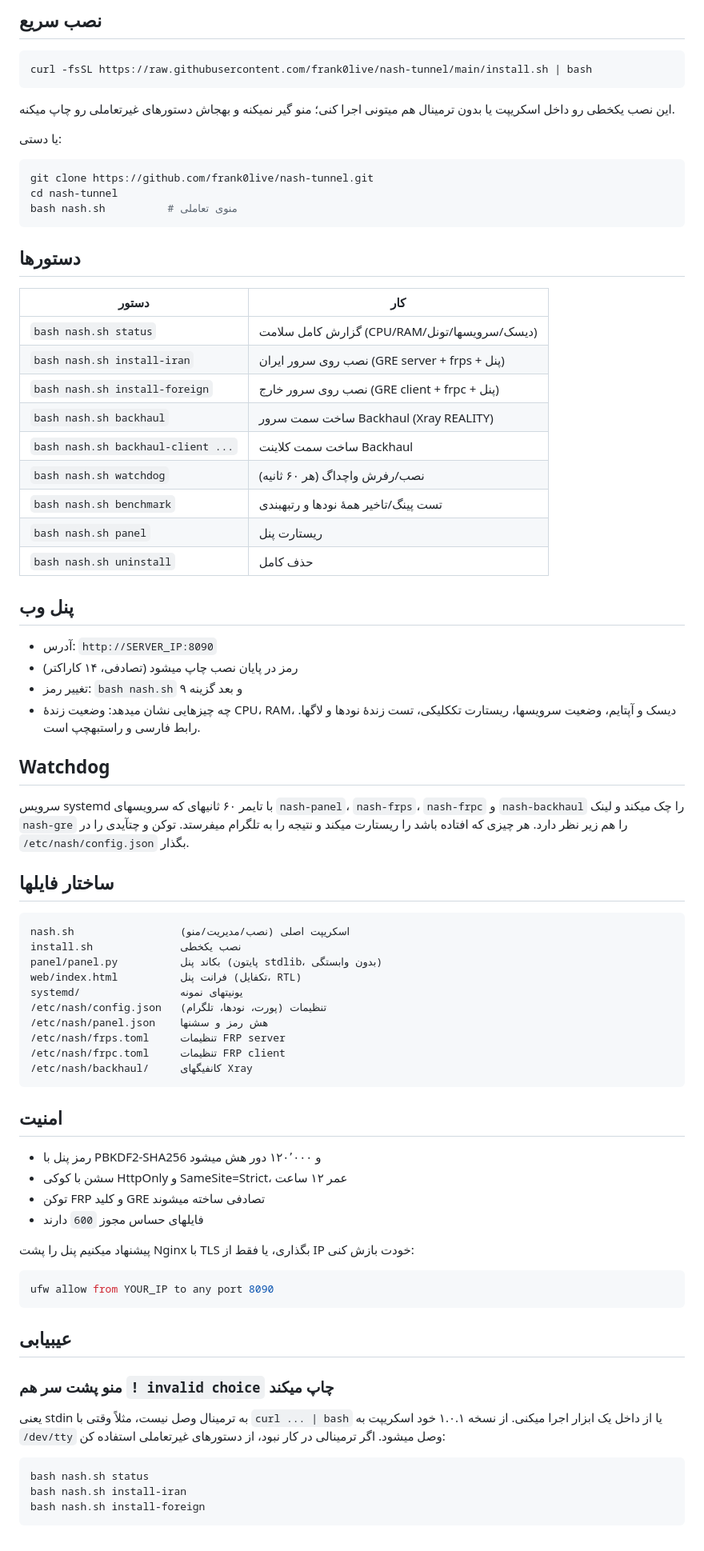
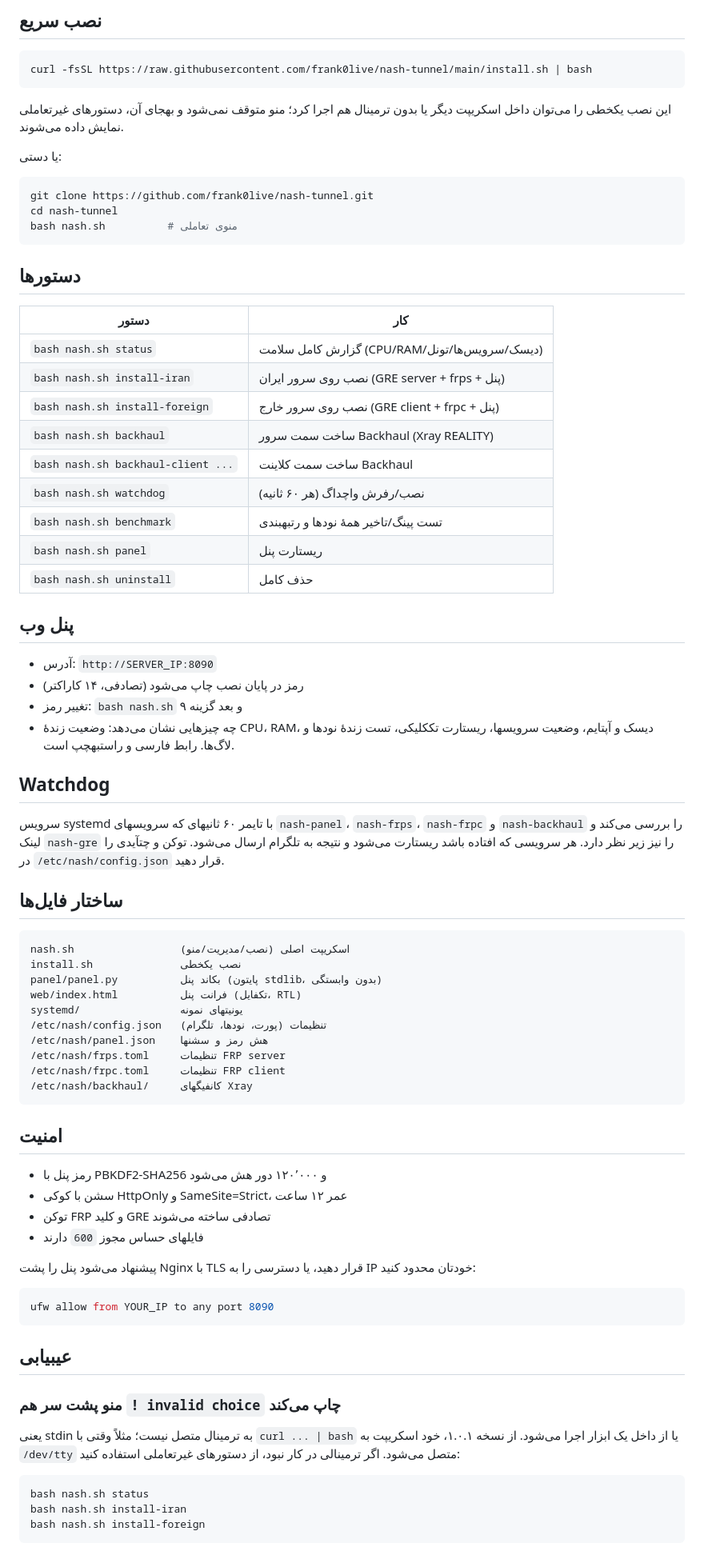
Before and after one commit to frank0live/nash-tunnel, a Markdown page: README.md, the part around one of its changes. Shown at 80% size. Rendered like a GitHub page.

````diff
--- a/README.md
+++ b/README.md
@@ -26,8 +26,8 @@
 curl -fsSL https://raw.githubusercontent.com/frank0live/nash-tunnel/main/install.sh | bash
 ```
 
-این نصب یکخطی رو داخل اسکریپت یا بدون ترمینال هم میتونی اجرا کنی؛ منو گیر نمیکنه و
-بهجاش دستورهای غیرتعاملی رو چاپ میکنه.
+این نصب یکخطی را می‌توان داخل اسکریپت دیگر یا بدون ترمینال هم اجرا کرد؛ منو
+متوقف نمی‌شود و بهجای آن، دستورهای غیرتعاملی نمایش داده می‌شوند.
 
 یا دستی:
 
@@ -37,36 +37,36 @@ cd nash-tunnel
 bash nash.sh          # منوی تعاملی
 ```
 
-## دستورها
+## دستور‌ها
 
 | دستور | کار |
 |---|---|
-| `bash nash.sh status` | گزارش کامل سلامت (CPU/RAM/دیسک/سرویسها/تونل) |
+| `bash nash.sh status` | گزارش کامل سلامت (CPU/RAM/دیسک/سرویس‌ها/تونل) |
 | `bash nash.sh install-iran` | نصب روی سرور ایران (GRE server + frps + پنل) |
 | `bash nash.sh install-foreign` | نصب روی سرور خارج (GRE client + frpc + پنل) |
 | `bash nash.sh backhaul` | ساخت سمت سرور Backhaul (Xray REALITY) |
 | `bash nash.sh backhaul-client ...` | ساخت سمت کلاینت Backhaul |
 | `bash nash.sh watchdog` | نصب/رفرش واچداگ (هر ۶۰ ثانیه) |
-| `bash nash.sh benchmark` | تست پینگ/تاخیر همهٔ نودها و رتبهبندی |
+| `bash nash.sh benchmark` | تست پینگ/تاخیر همهٔ نود‌ها و رتبهبندی |
 | `bash nash.sh panel` | ریستارت پنل |
 | `bash nash.sh uninstall` | حذف کامل |
 
 ## پنل وب
 
 - آدرس: `http://SERVER_IP:8090`
-- رمز در پایان نصب چاپ میشود (تصادفی، ۱۴ کاراکتر)
+- رمز در پایان نصب چاپ می‌شود (تصادفی، ۱۴ کاراکتر)
 - تغییر رمز: `bash nash.sh` و بعد گزینه ۹
-- چه چیزهایی نشان میدهد: وضعیت زندهٔ CPU، RAM، دیسک و آپتایم، وضعیت سرویسها،
-  ریستارت تککلیکی، تست زندهٔ نودها و لاگها. رابط فارسی و راستبهچپ است.
+- چه چیزهایی نشان می‌دهد: وضعیت زندهٔ CPU، RAM، دیسک و آپتایم، وضعیت سرویسها،
+  ریستارت تککلیکی، تست زندهٔ نود‌ها و لاگ‌ها. رابط فارسی و راستبهچپ است.
 
 ## Watchdog
 
 سرویس systemd با تایمر ۶۰ ثانیهای که سرویسهای `nash-panel`، `nash-frps`،
-`nash-frpc` و `nash-backhaul` را چک میکند و لینک `nash-gre` را هم زیر نظر دارد.
-هر چیزی که افتاده باشد را ریستارت میکند و نتیجه را به تلگرام میفرستد. توکن و
-چتآیدی را در `/etc/nash/config.json` بگذار.
+`nash-frpc` و `nash-backhaul` را بررسی می‌کند و لینک `nash-gre` را نیز زیر نظر دارد.
+هر سرویسی که افتاده باشد ریستارت می‌شود و نتیجه به تلگرام ارسال می‌شود. توکن و
+چتآیدی را در `/etc/nash/config.json` قرار دهید.
 
-## ساختار فایلها
+## ساختار فایل‌ها
 
 ```
 nash.sh                 اسکریپت اصلی (نصب/مدیریت/منو)
@@ -83,12 +83,12 @@ systemd/                یونیتهای نمونه
 
 ## امنیت
 
-- رمز پنل با PBKDF2-SHA256 و ۱۲۰٬۰۰۰ دور هش میشود
+- رمز پنل با PBKDF2-SHA256 و ۱۲۰٬۰۰۰ دور هش می‌شود
 - سشن با کوکی HttpOnly و SameSite=Strict، عمر ۱۲ ساعت
-- توکن FRP و کلید GRE تصادفی ساخته میشوند
+- توکن FRP و کلید GRE تصادفی ساخته می‌شوند
 - فایلهای حساس مجوز `600` دارند
 
-پیشنهاد میکنیم پنل را پشت Nginx با TLS بگذاری، یا فقط از IP خودت بازش کنی:
+پیشنهاد می‌شود پنل را پشت Nginx با TLS قرار دهید، یا دسترسی را به IP خودتان محدود کنید:
 
 ```bash
 ufw allow from YOUR_IP to any port 8090
@@ -96,11 +96,11 @@ ufw allow from YOUR_IP to any port 8090
 
 ## عیبیابی
 
-### منو پشت سر هم `! invalid choice` چاپ میکند
+### منو پشت سر هم `! invalid choice` چاپ می‌کند
 
-یعنی stdin به ترمینال وصل نیست، مثلاً وقتی با `curl ... | bash` یا از داخل یک
-ابزار اجرا میکنی. از نسخه ۱.۰.۱ خود اسکریپت به `/dev/tty` وصل میشود. اگر
-ترمینالی در کار نبود، از دستورهای غیرتعاملی استفاده کن:
+یعنی stdin به ترمینال متصل نیست؛ مثلاً وقتی با `curl ... | bash` یا از داخل یک
+ابزار اجرا می‌شود. از نسخه ۱.۰.۱، خود اسکریپت به `/dev/tty` متصل می‌شود. اگر
+ترمینالی در کار نبود، از دستورهای غیرتعاملی استفاده کنید:
 
 ```bash
 bash nash.sh status
````
Also changed, not shown: other parts of README.md (+21 -21 lines), CHANGELOG.md (+38 -38 lines).
